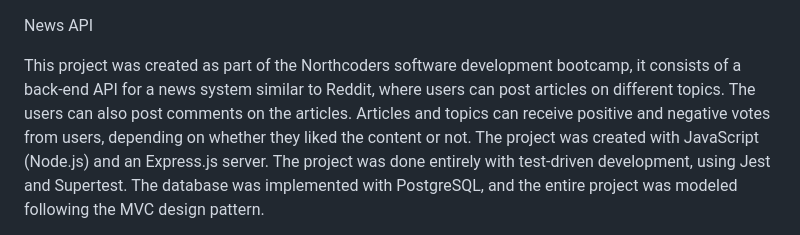
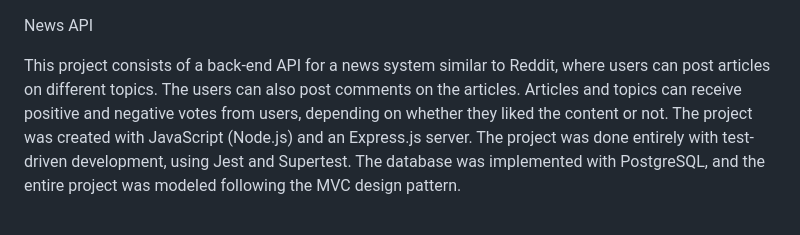
Before and after one commit to abdulissa21/News-project-, a Markdown page: README.md, the part around the change. GitHub-like rendering.

```diff
--- a/README.md
+++ b/README.md
@@ -1,6 +1,6 @@
 News API
 
-This project was created as part of the Northcoders software development bootcamp, it consists of a back-end API for a news system similar to Reddit, where users can post articles on different topics. The users can also post comments on the articles. Articles and topics can receive positive and negative votes from users, depending on whether they liked the content or not.
+This project consists of a back-end API for a news system similar to Reddit, where users can post articles on different topics. The users can also post comments on the articles. Articles and topics can receive positive and negative votes from users, depending on whether they liked the content or not.
 The project was created with JavaScript (Node.js) and an Express.js server.
 The project was done entirely with test-driven development, using Jest and Supertest.
 The database was implemented with PostgreSQL, and the entire project was modeled following the MVC design pattern.
```
